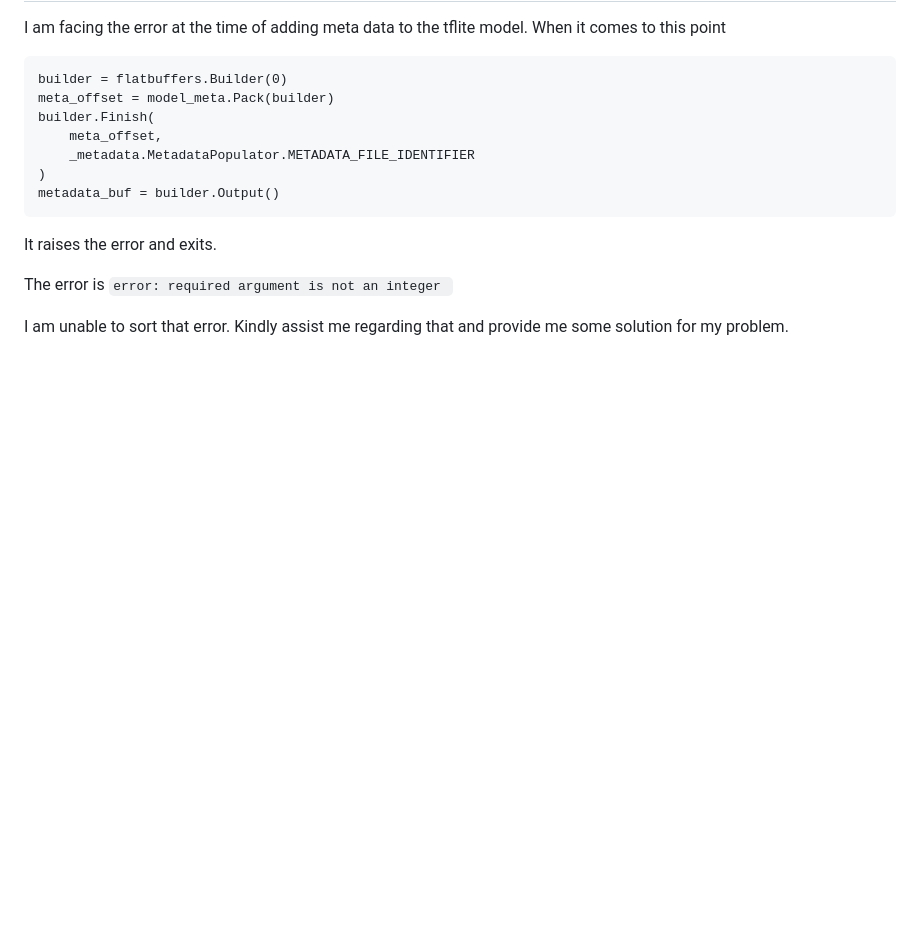
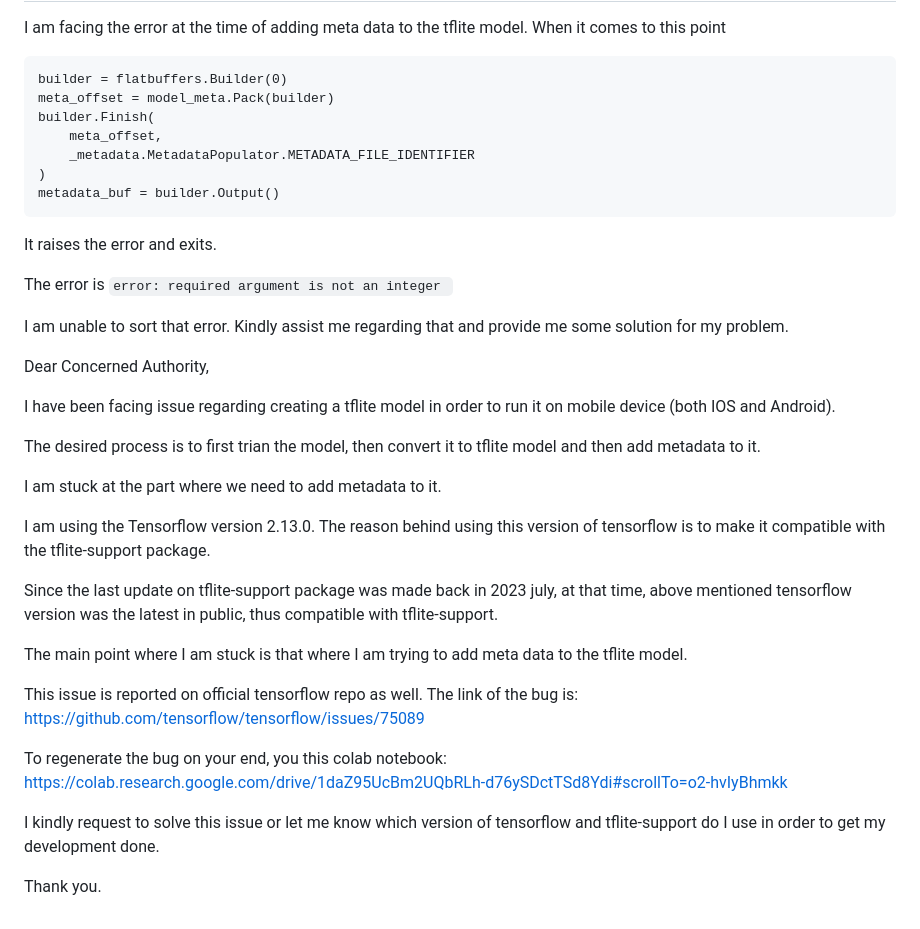
Before and after one commit to muhdaniyal252/keyword_spotting, a Markdown page: issue.md, the part around the change. GitHub-like rendering; blank space fills up the shorter version.

Commit message:
email added

````diff
--- a/issue.md
+++ b/issue.md
@@ -179,3 +179,28 @@ The error is
 ```error: required argument is not an integer ```
 
 I am unable to sort that error. Kindly assist me regarding that and provide me some solution for my problem.
+
+
+
+Dear Concerned Authority,
+
+I have been facing issue regarding creating a tflite model in order to run it on mobile device (both IOS and Android).
+
+The desired process is to first trian the model, then convert it to tflite model and then add metadata to it.
+
+I am stuck at the part where we need to add metadata to it.
+
+I am using the Tensorflow version 2.13.0. The reason behind using this version of tensorflow is to make it compatible with the tflite-support package.
+
+Since the last update on tflite-support package was made back in 2023 july, at that time, above mentioned tensorflow version was the latest in public, thus compatible with tflite-support.
+
+The main point where I am stuck is that where I am trying to add meta data to the tflite model.
+
+This issue is reported on official tensorflow repo as well.
+The link of the bug is: https://github.com/tensorflow/tensorflow/issues/75089
+
+To regenerate the bug on your end, you this colab notebook: https://colab.research.google.com/drive/1daZ95UcBm2UQbRLh-d76ySDctTSd8Ydi#scrollTo=o2-hvIyBhmkk
+
+I kindly request to solve this issue or let me know which version of tensorflow and tflite-support do I use in order to get my development done.
+
+Thank you.
````
